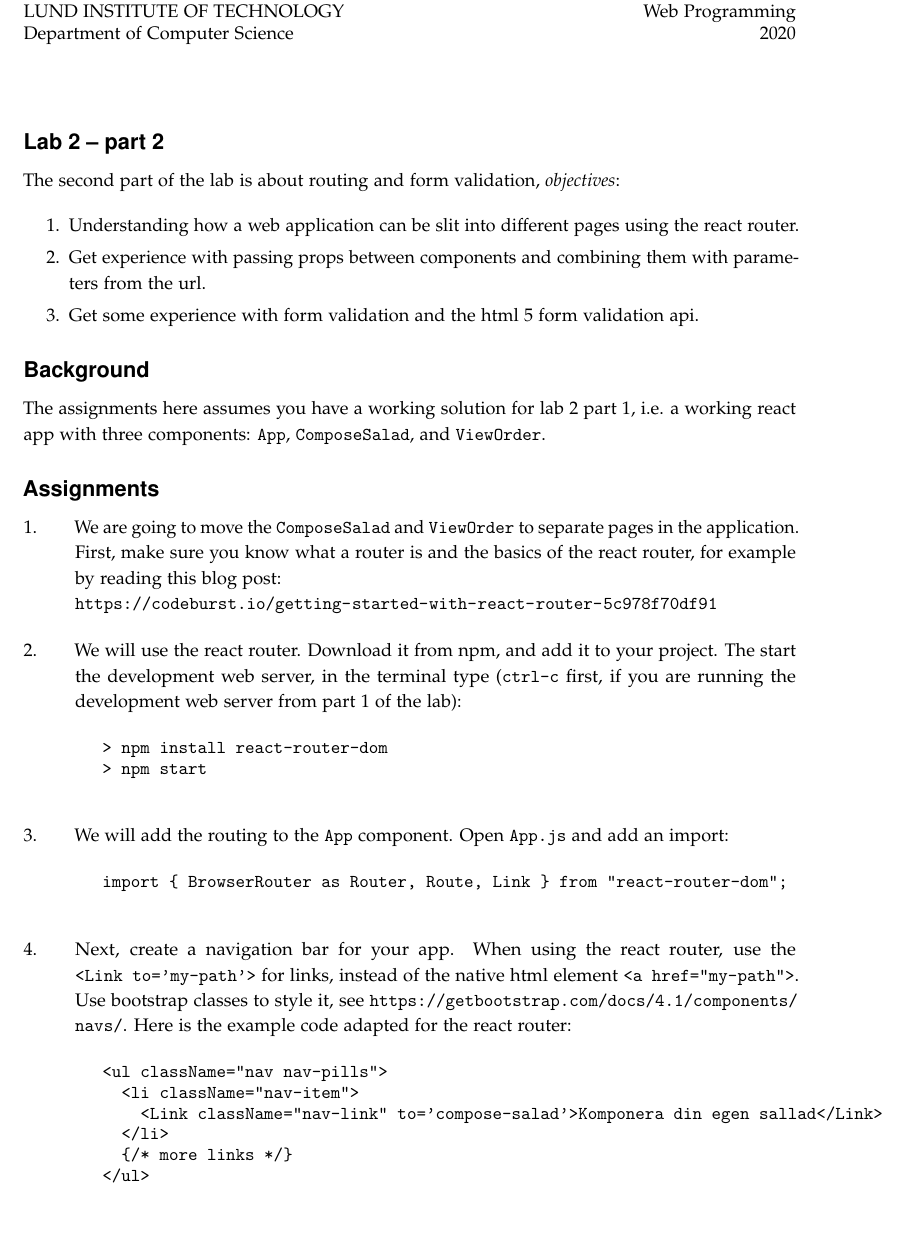
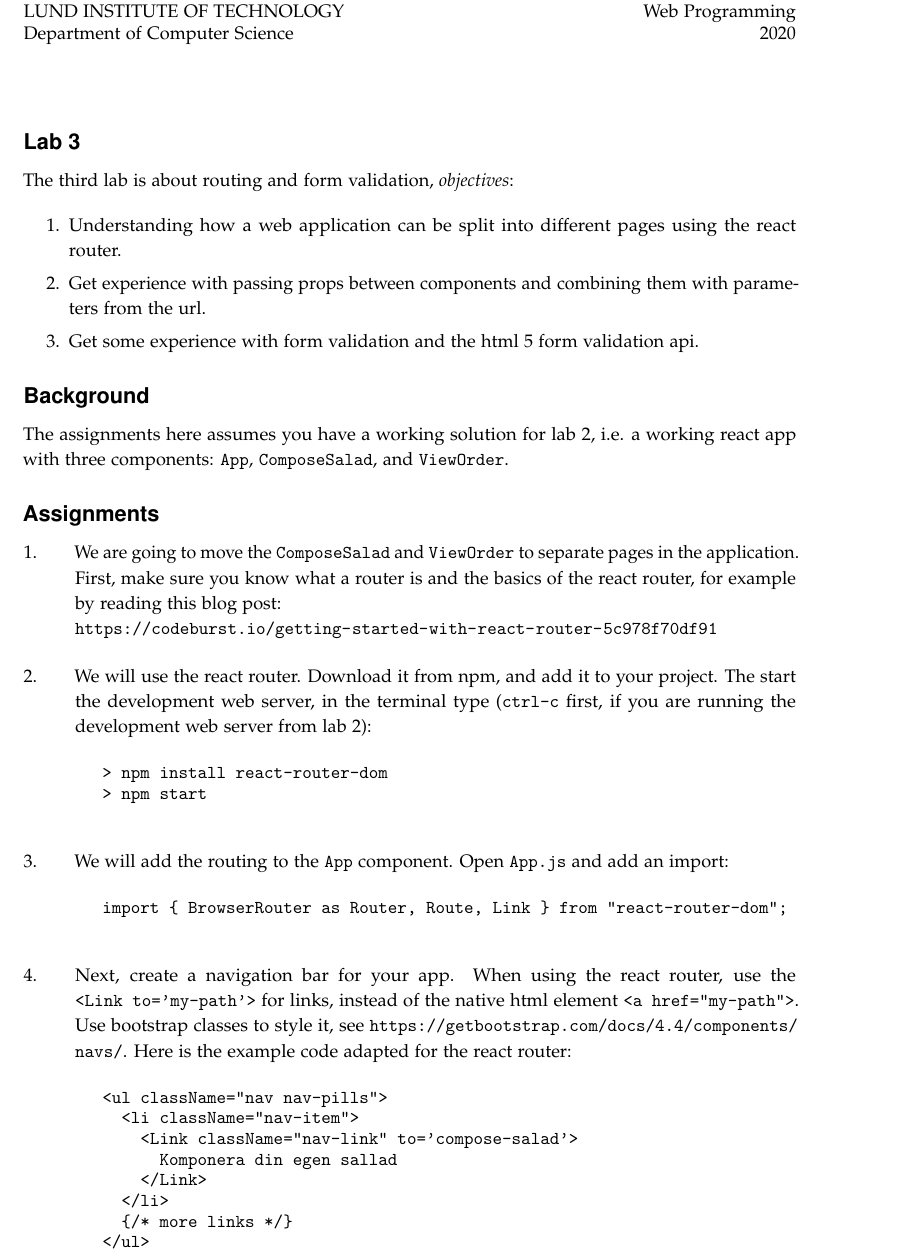
Before and after one commit to lunduniversity/webprog, a LaTeX book (labs/lab3/lab3.tex): part of page 1 of 6, cut so that both start at the same text, the shorter picture padded with empty space. Compiled offline with pdfLaTeX.

Commit message:
initial 2020 update for lab 3

```diff
--- a/labs/lab3/lab3.tex
+++ b/labs/lab3/lab3.tex
@@ -49,12 +49,12 @@
 \thispagestyle{titlepage}
 \vspace{-4cm}
 
-\subsection*{Lab 2 -- part 2}
+\subsection*{Lab 3}
 
-\n The second part of the lab is about routing and form validation, \emph{objectives}:
+\n The third lab is about routing and form validation, \emph{objectives}:
 
 \begin{enumerate}\firmlist
-\item Understanding how a web application can be slit into different pages using the react router.
+\item Understanding how a web application can be split into different pages using the react router.
 \item Get experience with passing props between components and combining them with parameters from the url.
 \item Get some experience with form validation and the html 5 form validation api.
 \end{enumerate}
@@ -62,7 +62,7 @@
 %\clearpage
 \subsection*{Background}
 
-The assignments here assumes you have a working solution for lab 2 part 1, i.e. a working react app with three components: \code{App}, \code{ComposeSalad}, and \code{ViewOrder}.
+The assignments here assumes you have a working solution for lab 2, i.e. a working react app with three components: \code{App}, \code{ComposeSalad}, and \code{ViewOrder}.
 
 \subsection*{Assignments}
 
@@ -71,7 +71,7 @@ The assignments here assumes you have a working solution for lab 2 part 1, i.e.
 \item We are going to move the \code{ComposeSalad} and \code{ViewOrder} to separate pages in the application. First, make sure you know what a router is and the basics of the react router, for example by reading this blog post:
 \\ \url{https://codeburst.io/getting-started-with-react-router-5c978f70df91}
 
-\item We will use the react router. Download it from npm, and add it to your project. The start the development web server, in the terminal type (\code{ctrl-c} first, if you are running the development web server from part 1 of the lab):
+\item We will use the react router. Download it from npm, and add it to your project. The start the development web server, in the terminal type (\code{ctrl-c} first, if you are running the development web server from lab 2):
 \begin{Code}
 > npm install react-router-dom
 > npm start
@@ -82,11 +82,13 @@ The assignments here assumes you have a working solution for lab 2 part 1, i.e.
 import { BrowserRouter as Router, Route, Link } from "react-router-dom";
 \end{Code}
 
-\item Next, create a navigation bar for your app. When using the react router, use the \code{<Link to='my-path'>} for links, instead of the native html element \code{<a href="my-path">}. Use bootstrap classes to style it, see \url{https://getbootstrap.com/docs/4.1/components/navs/}. Here is the example code adapted for the react router:
+\item Next, create a navigation bar for your app. When using the react router, use the \code{<Link to='my-path'>} for links, instead of the native html element \code{<a href="my-path">}. Use bootstrap classes to style it, see \url{https://getbootstrap.com/docs/4.4/components/navs/}. Here is the example code adapted for the react router:
 \begin{Code}
 <ul className="nav nav-pills">
   <li className="nav-item">
-    <Link className="nav-link" to='compose-salad'>Komponera din egen sallad</Link>
+    <Link className="nav-link" to='compose-salad'>
+      Komponera din egen sallad
+    </Link>
   </li>
   {/* more links */}
 </ul>
```
Also changed, not shown: labs/lab3/lab3.pdf, labs/lab3/lab3.tex (2 more changed lines).
